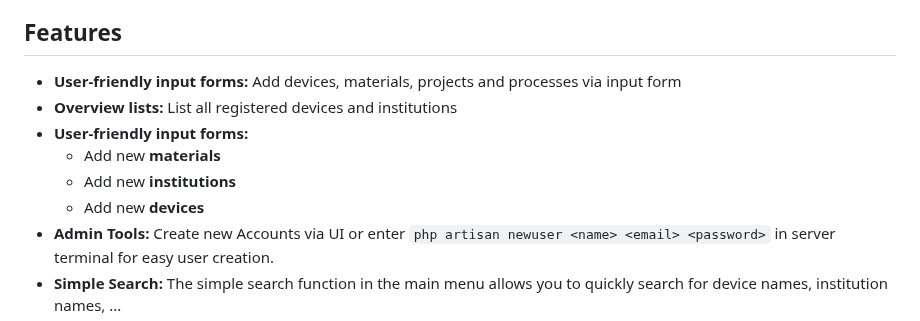
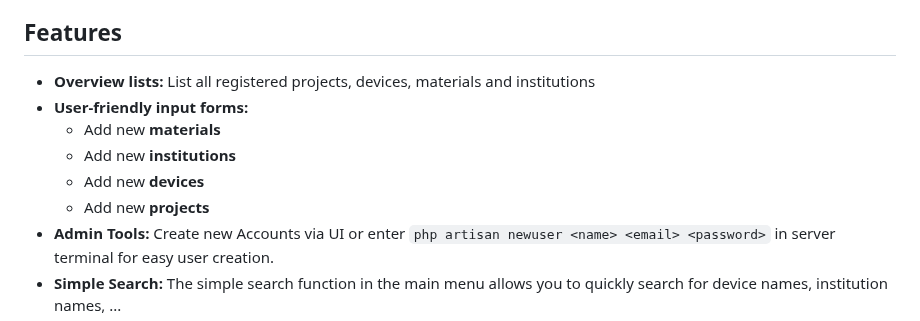
Before and after one commit to McNamara84/ladis, a Markdown page: README.md, the part around the change. Rendered like a GitHub page.

Commit message:
Update README features for projects support
Expanded the features section in README to include projects in overview lists and input forms, reflecting recent functionality improvements.

```diff
--- a/README.md
+++ b/README.md
@@ -12,12 +12,12 @@ We are developing our own information system as part of the P11 laboratory. A sp
 
 ## Features
 
-- **User-friendly input forms:** Add devices, materials, projects and processes via input form
-- **Overview lists:** List all registered devices and institutions
+- **Overview lists:** List all registered projects, devices, materials and institutions
 - **User-friendly input forms:**
   - Add new **materials**
   - Add new **institutions**
   - Add new **devices**
+  - Add new **projects**
 - **Admin Tools:** Create new Accounts via UI or enter `php artisan newuser <name> <email> <password>` in server terminal for easy user creation.
 - **Simple Search:** The simple search function in the main menu allows you to quickly search for device names, institution names, ...
 - **Advanced Search:** The advanced search allows you to search the database for specific attributes. Currently, device and institution names as well as the features year and cooling can be searched.
```
